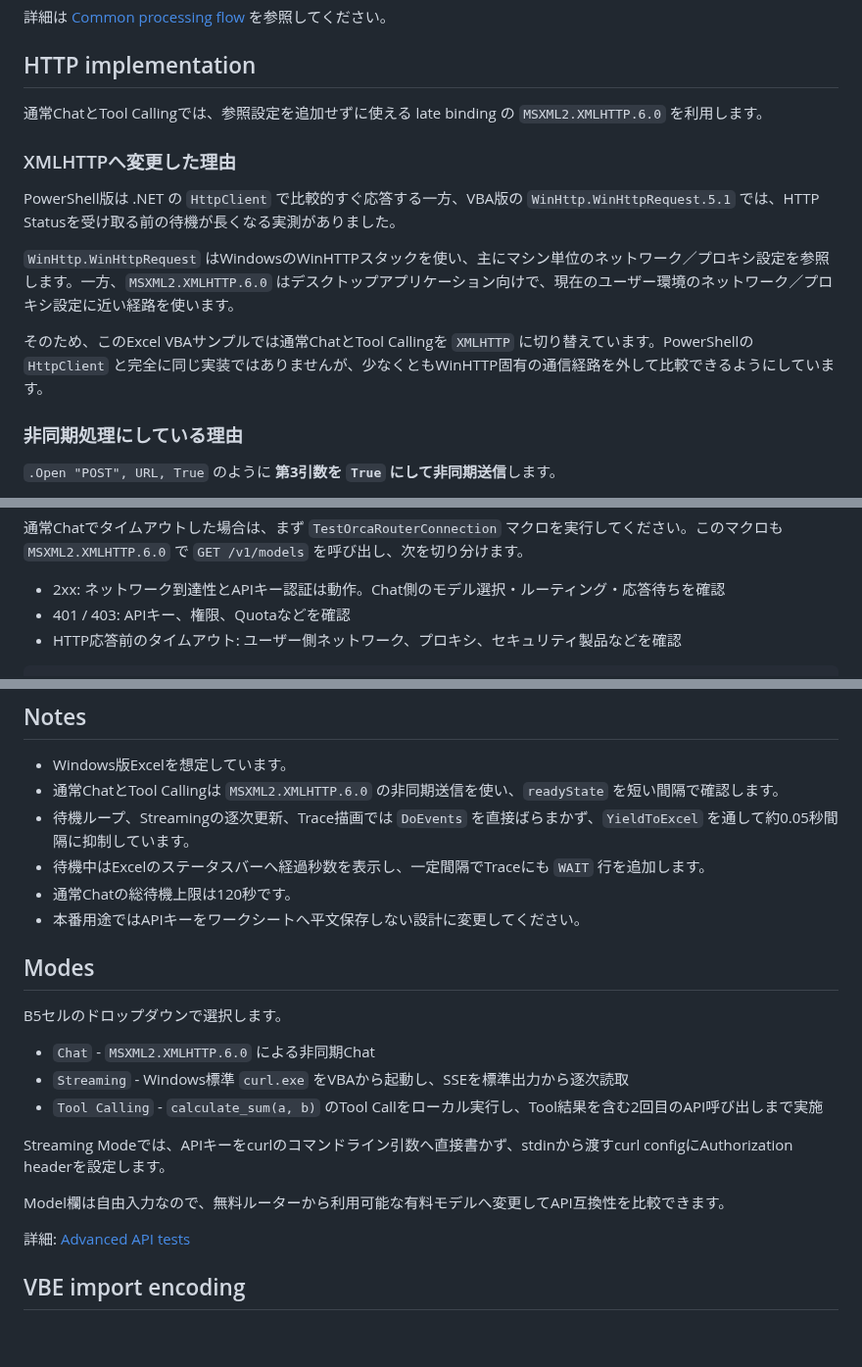
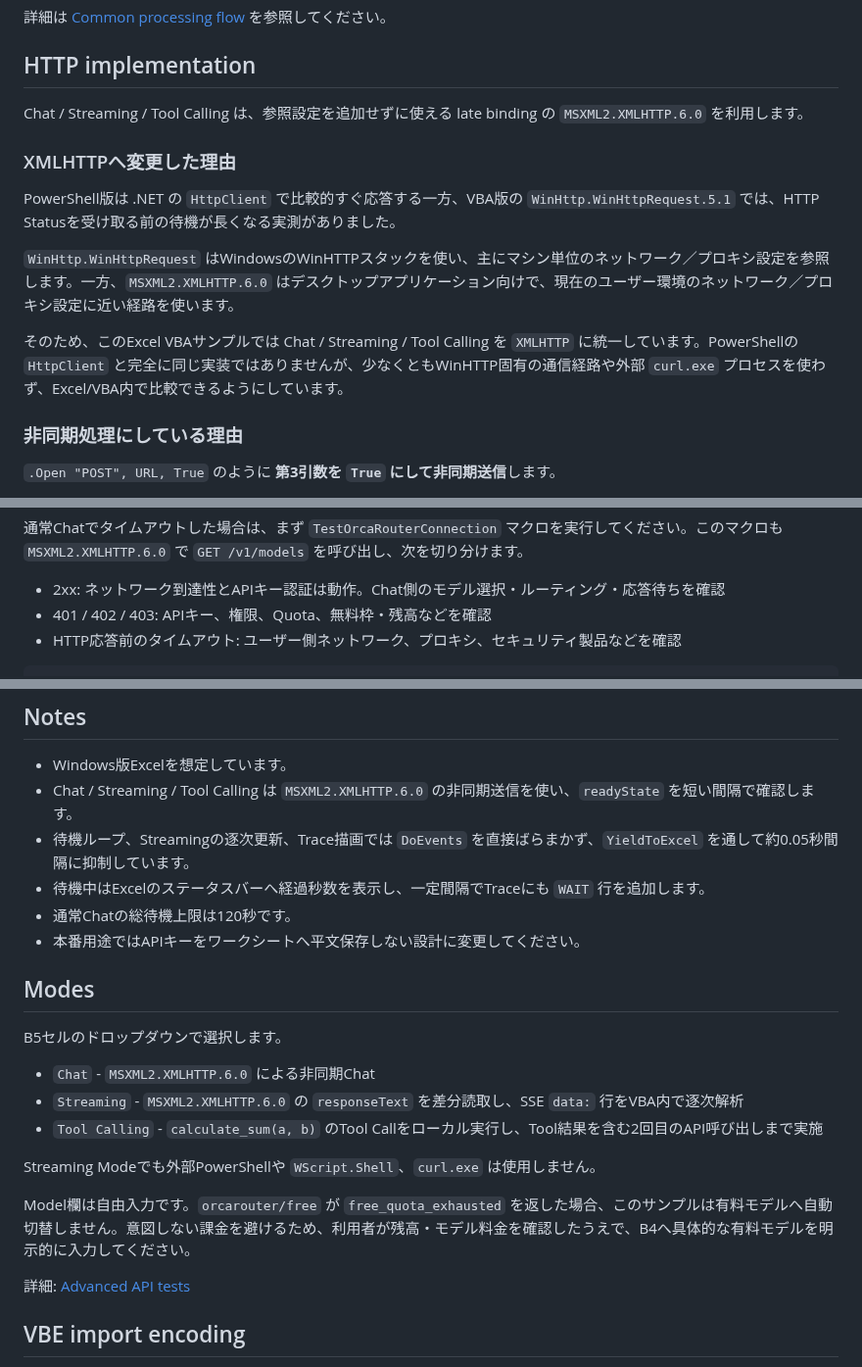
Before and after one commit to papanda925/OrcaRouter-Samples, a Markdown page: VBA/README.md, 3 parts joined by grey strips. Shown at 98% size. GitHub-like rendering; blank space fills up the shorter version.

Commit message:
Document pure VBA XMLHTTP Streaming and quota behavior

````diff
--- a/VBA/README.md
+++ b/VBA/README.md
@@ -74,7 +74,7 @@ VBAコード内にも `STEP 1` ～ `STEP 6` の同じコメントを配置して
 
 ## HTTP implementation
 
-通常ChatとTool Callingでは、参照設定を追加せずに使える late binding の `MSXML2.XMLHTTP.6.0` を利用します。
+Chat / Streaming / Tool Calling は、参照設定を追加せずに使える late binding の `MSXML2.XMLHTTP.6.0` を利用します。
 
 ### XMLHTTPへ変更した理由
 
@@ -82,7 +82,7 @@ PowerShell版は .NET の `HttpClient` で比較的すぐ応答する一方、VB
 
 `WinHttp.WinHttpRequest` はWindowsのWinHTTPスタックを使い、主にマシン単位のネットワーク／プロキシ設定を参照します。一方、`MSXML2.XMLHTTP.6.0` はデスクトップアプリケーション向けで、現在のユーザー環境のネットワーク／プロキシ設定に近い経路を使います。
 
-そのため、このExcel VBAサンプルでは通常ChatとTool Callingを `XMLHTTP` に切り替えています。PowerShellの `HttpClient` と完全に同じ実装ではありませんが、少なくともWinHTTP固有の通信経路を外して比較できるようにしています。
+そのため、このExcel VBAサンプルでは Chat / Streaming / Tool Calling を `XMLHTTP` に統一しています。PowerShellの `HttpClient` と完全に同じ実装ではありませんが、少なくともWinHTTP固有の通信経路や外部 `curl.exe` プロセスを使わず、Excel/VBA内で比較できるようにしています。
 
 ### 非同期処理にしている理由
 
@@ -115,7 +115,7 @@ YieldToExcel → DoEvents
 通常Chatでタイムアウトした場合は、まず `TestOrcaRouterConnection` マクロを実行してください。このマクロも `MSXML2.XMLHTTP.6.0` で `GET /v1/models` を呼び出し、次を切り分けます。
 
 - 2xx: ネットワーク到達性とAPIキー認証は動作。Chat側のモデル選択・ルーティング・応答待ちを確認
-- 401 / 403: APIキー、権限、Quotaなどを確認
+- 401 / 402 / 403: APIキー、権限、Quota、無料枠・残高などを確認
 - HTTP応答前のタイムアウト: ユーザー側ネットワーク、プロキシ、セキュリティ製品などを確認
 
 ```text
@@ -165,7 +165,7 @@ Excelセルの最大文字数と可読性を考慮し、非常に長いTraceデ
 ## Notes
 
 - Windows版Excelを想定しています。
-- 通常ChatとTool Callingは `MSXML2.XMLHTTP.6.0` の非同期送信を使い、`readyState` を短い間隔で確認します。
+- Chat / Streaming / Tool Calling は `MSXML2.XMLHTTP.6.0` の非同期送信を使い、`readyState` を短い間隔で確認します。
 - 待機ループ、Streamingの逐次更新、Trace描画では `DoEvents` を直接ばらまかず、`YieldToExcel` を通して約0.05秒間隔に抑制しています。
 - 待機中はExcelのステータスバーへ経過秒数を表示し、一定間隔でTraceにも `WAIT` 行を追加します。
 - 通常Chatの総待機上限は120秒です。
@@ -177,12 +177,12 @@ Excelセルの最大文字数と可読性を考慮し、非常に長いTraceデ
 B5セルのドロップダウンで選択します。
 
 - `Chat` - `MSXML2.XMLHTTP.6.0` による非同期Chat
-- `Streaming` - Windows標準 `curl.exe` をVBAから起動し、SSEを標準出力から逐次読取
+- `Streaming` - `MSXML2.XMLHTTP.6.0` の `responseText` を差分読取し、SSE `data:` 行をVBA内で逐次解析
 - `Tool Calling` - `calculate_sum(a, b)` のTool Callをローカル実行し、Tool結果を含む2回目のAPI呼び出しまで実施
 
-Streaming Modeでは、APIキーをcurlのコマンドライン引数へ直接書かず、stdinから渡すcurl configにAuthorization headerを設定します。
+Streaming Modeでも外部PowerShellや `WScript.Shell`、`curl.exe` は使用しません。
 
-Model欄は自由入力なので、無料ルーターから利用可能な有料モデルへ変更してAPI互換性を比較できます。
+Model欄は自由入力です。`orcarouter/free` が `free_quota_exhausted` を返した場合、このサンプルは有料モデルへ自動切替しません。意図しない課金を避けるため、利用者が残高・モデル料金を確認したうえで、B4へ具体的な有料モデルを明示的に入力してください。
 
 詳細: [Advanced API tests](../docs/advanced-features.md)
 
````
Also changed, not shown: other parts of VBA/README.md (+1 -1 lines).
